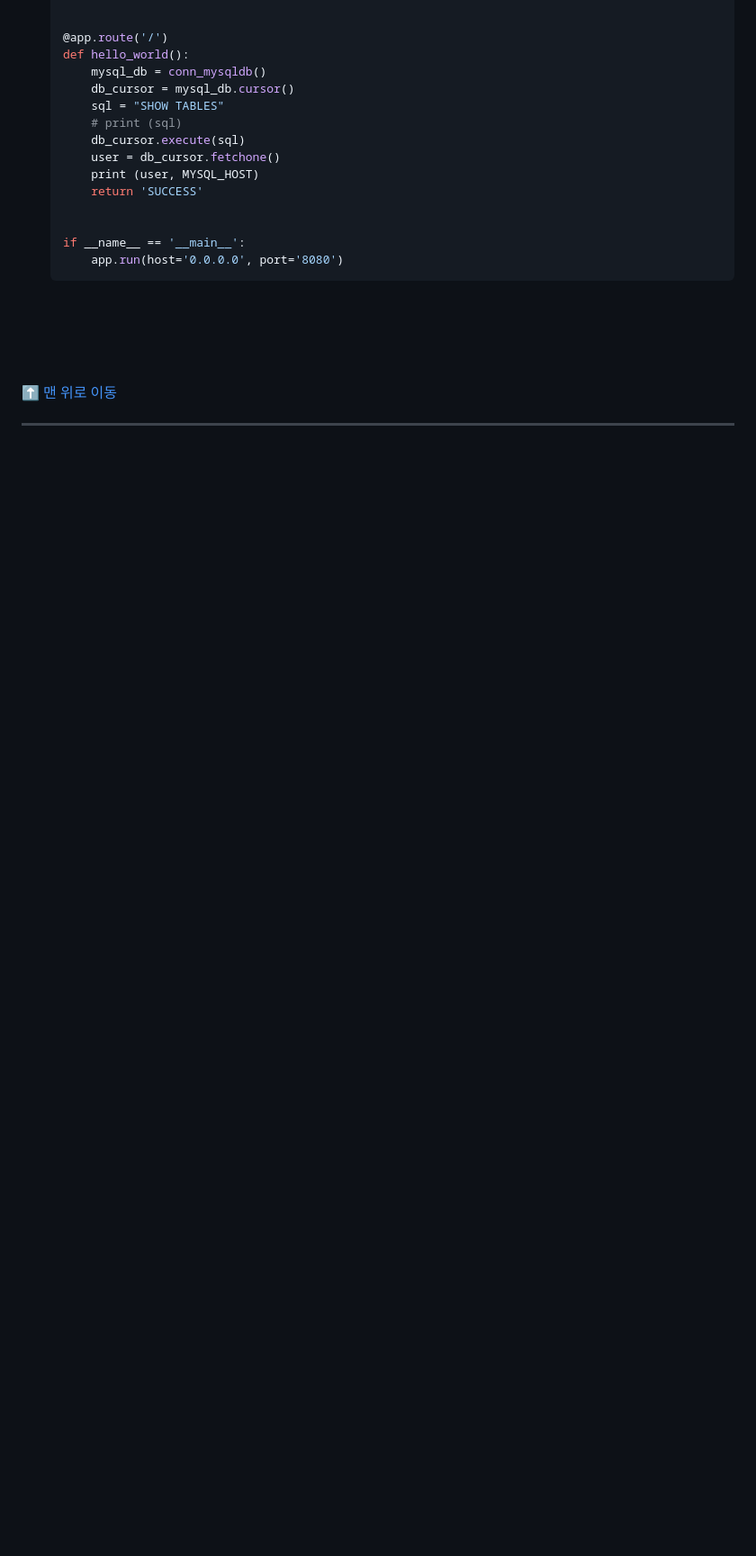
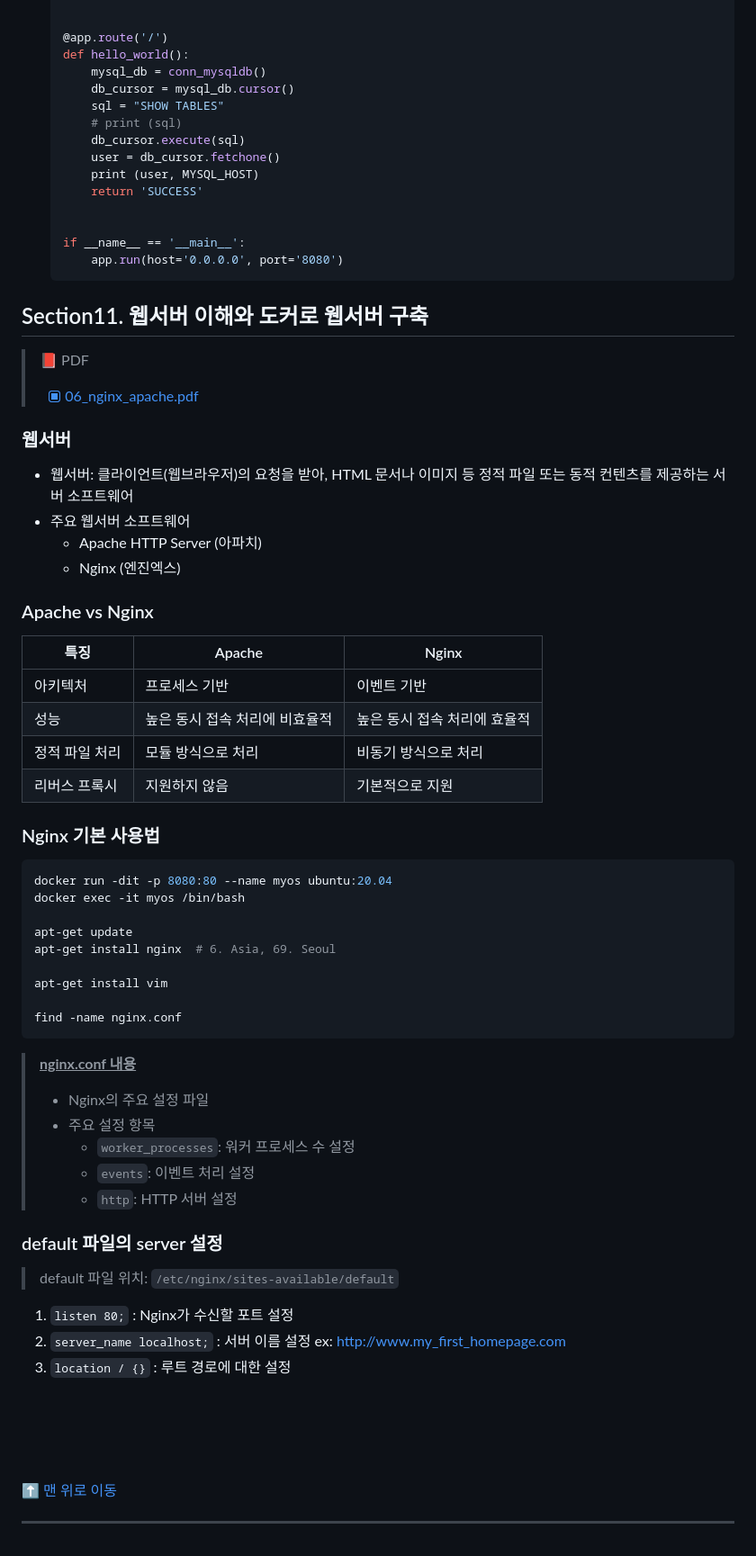
Before and after one commit to k-kanghwan/Study_Docker, a Markdown page: README.md, the part around one of its changes. Shown at 90% size. Drawn GitHub-style; blank space fills up the shorter version.

Commit message:
section11-40~42 nginx basic

````diff
--- a/README.md
+++ b/README.md
@@ -1070,16 +1075,52 @@ docker-compose stop
         app.run(host='0.0.0.0', port='8080')
     ```
 
+## Section11. 웹서버 이해와 도커로 웹서버 구축
+> 📕 PDF
+> - [x] [06_nginx_apache.pdf](https://drive.google.com/file/d/1J1GkBToRkqXRRaJn34ZR0HeQqi5qt8XT/view?usp=drive_link "06_nginx_apache.pdf")
 
+### 웹서버
+- 웹서버: 클라이언트(웹브라우저)의 요청을 받아, HTML 문서나 이미지 등 정적 파일 또는 동적 컨텐츠를 제공하는 서버 소프트웨어
+- 주요 웹서버 소프트웨어
+    - Apache HTTP Server (아파치)
+    - Nginx (엔진엑스)
 
+### Apache vs <span class='hl'>Nginx</span>
+| 특징           | Apache                         | Nginx                        |
+| -------------- | ------------------------------ | ---------------------------- |
+| 아키텍처       | 프로세스 기반                  | 이벤트 기반                  |
+| 성능           | 높은 동시 접속 처리에 비효율적 | 높은 동시 접속 처리에 효율적 |
+| 정적 파일 처리 | 모듈 방식으로 처리             | 비동기 방식으로 처리         |
+| 리버스 프록시  | 지원하지 않음                  | 기본적으로 지원              |
 
+### Nginx 기본 사용법
 
+```bash
+docker run -dit -p 8080:80 --name myos ubuntu:20.04
+docker exec -it myos /bin/bash
 
+apt-get update
+apt-get install nginx  # 6. Asia, 69. Seoul
 
+apt-get install vim
 
+find -name nginx.conf
+```
 
+> <u>**nginx.conf 내용**</u>
+>    - Nginx의 주요 설정 파일
+>    - 주요 설정 항목
+>        - `worker_processes`: 워커 프로세스 수 설정
+>        - `events`: 이벤트 처리 설정
+>        - `http`: HTTP 서버 설정
 
+### default 파일의 server 설정
 
+> default 파일 위치: `/etc/nginx/sites-available/default`
+
+1. `listen 80;` : Nginx가 수신할 포트 설정
+2. `server_name localhost;` : 서버 이름 설정 ex: http://www.my_first_homepage.com
+3. `location / {}` : 루트 경로에 대한 설정
 
 
 
````
Also changed, not shown: other parts of README.md (+5 -0 lines).
